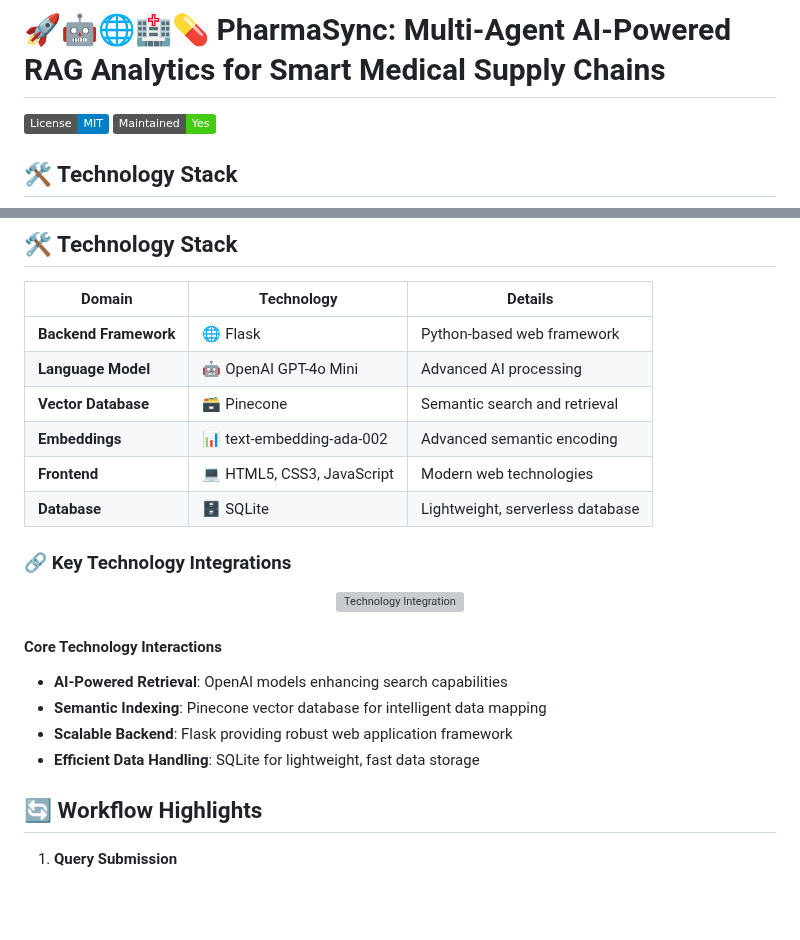
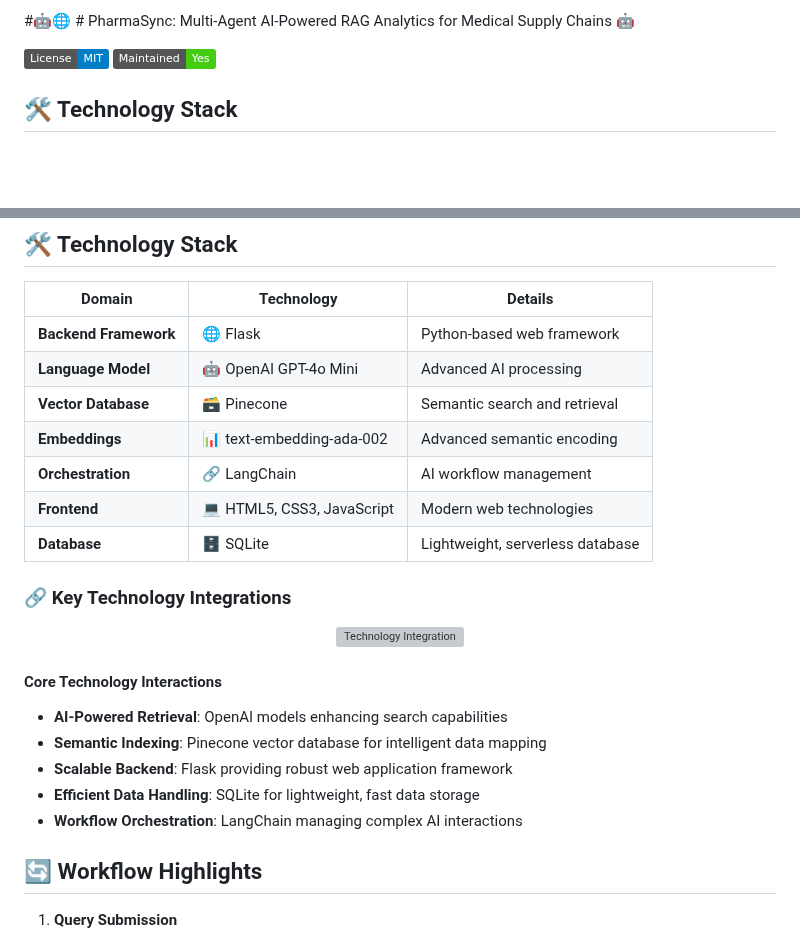
Before and after one commit to pritom02bh/agentic_ai_rag_system, a Markdown page: README.md, 2 parts joined by grey strips. GitHub-like rendering; badges without logos; blank space fills up the shorter version; grey boxes are pictures that could not be loaded.

```diff
--- a/README.md
+++ b/README.md
@@ -1,4 +1,4 @@
-# 🚀🤖🌐🏥💊 PharmaSync: Multi-Agent AI-Powered RAG Analytics for Smart Medical Supply Chains
+#🤖🌐 # PharmaSync: Multi-Agent AI-Powered RAG Analytics for Medical Supply Chains 🤖
 
 [![License](https://img.shields.io/badge/License-MIT-blue.svg)](LICENSE)
 [![Maintenance](https://img.shields.io/badge/Maintained-Yes-success.svg)](https://github.com/yourusername/your-repo)
@@ -83,6 +89,7 @@ PharmaSync is a revolutionary Artificial Intelligence ecosystem designed to tran
 | **Language Model** | 🤖 OpenAI GPT-4o Mini | Advanced AI processing |
 | **Vector Database** | 🗃️ Pinecone | Semantic search and retrieval |
 | **Embeddings** | 📊 text-embedding-ada-002 | Advanced semantic encoding |
+| **Orchestration** | 🔗 LangChain | AI workflow management |
 | **Frontend** | 💻 HTML5, CSS3, JavaScript | Modern web technologies |
 | **Database** | 🗄️ SQLite | Lightweight, serverless database |
 
@@ -97,6 +104,7 @@ PharmaSync is a revolutionary Artificial Intelligence ecosystem designed to tran
 - **Semantic Indexing**: Pinecone vector database for intelligent data mapping
 - **Scalable Backend**: Flask providing robust web application framework
 - **Efficient Data Handling**: SQLite for lightweight, fast data storage
+- **Workflow Orchestration**: LangChain managing complex AI interactions
 
 ## 🔄 Workflow Highlights
 
```
Also changed, not shown: other parts of README.md (+6 -0 lines).
